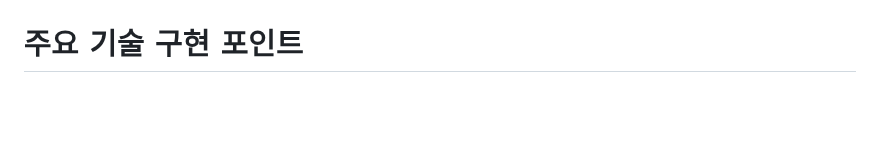
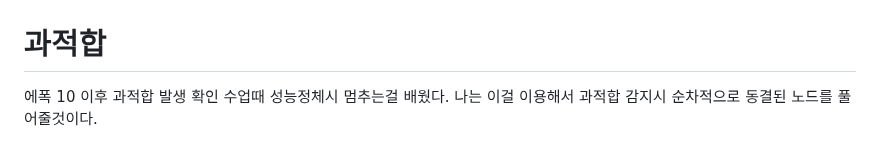
Before and after one commit to Gooainekorea/PlantNet, a Markdown page: PlantNet_ML/PlantNet_ML.md, the part around the change. Drawn GitHub-style; blank space fills up the shorter version.

```diff
--- a/PlantNet_ML/PlantNet_ML.md
+++ b/PlantNet_ML/PlantNet_ML.md
@@ -88,4 +88,6 @@ CUDA 버전 확인: nvidia-smi
 ![loss](/00_과정정리/img/loss.png)
 
 
-# 주요 기술 구현 포인트
+# 과적합
+에폭 10 이후 과적합 발생 확인
+수업때 성능정체시 멈추는걸 배웠다. 나는 이걸 이용해서 과적합 감지시 순차적으로 동결된 노드를 풀어줄것이다.
```
